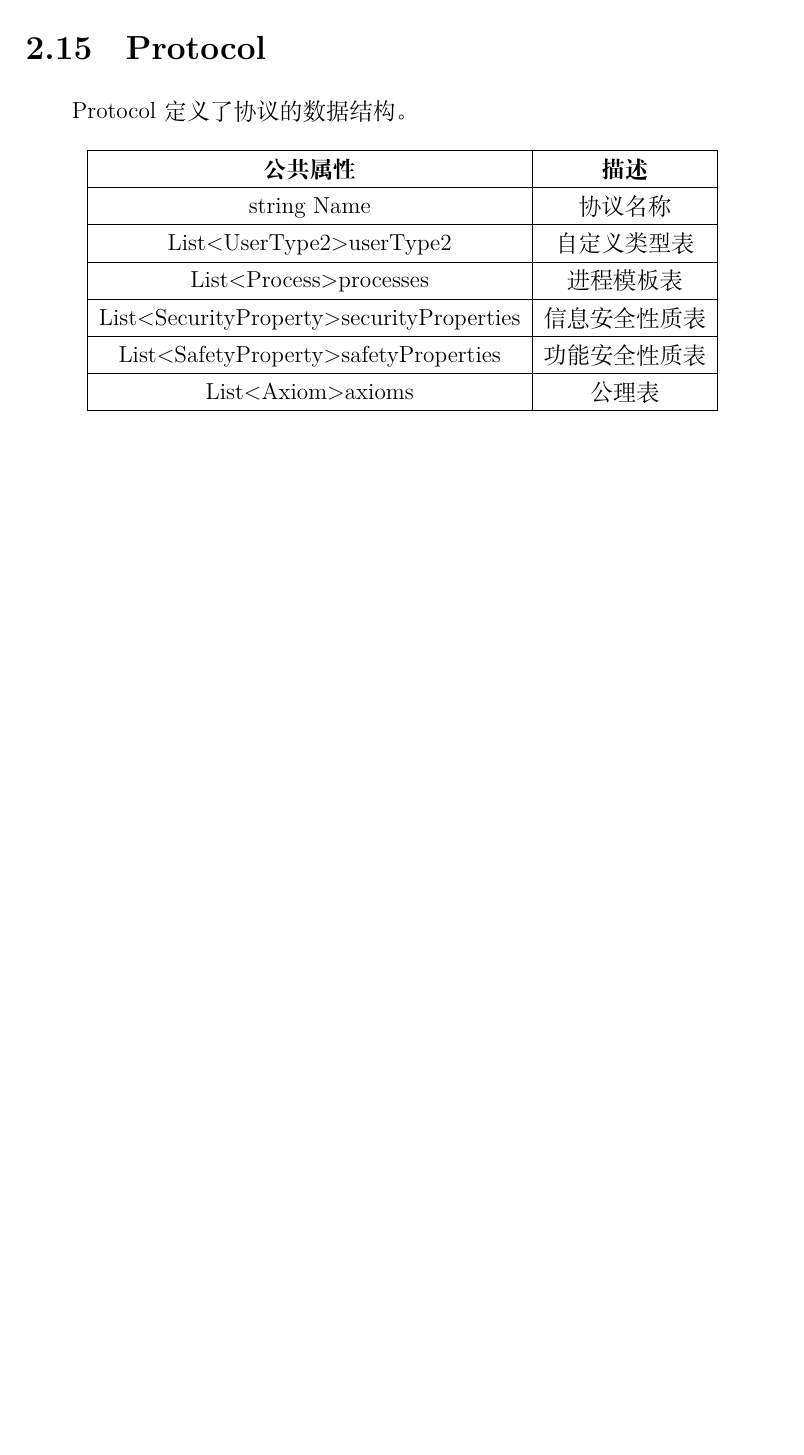
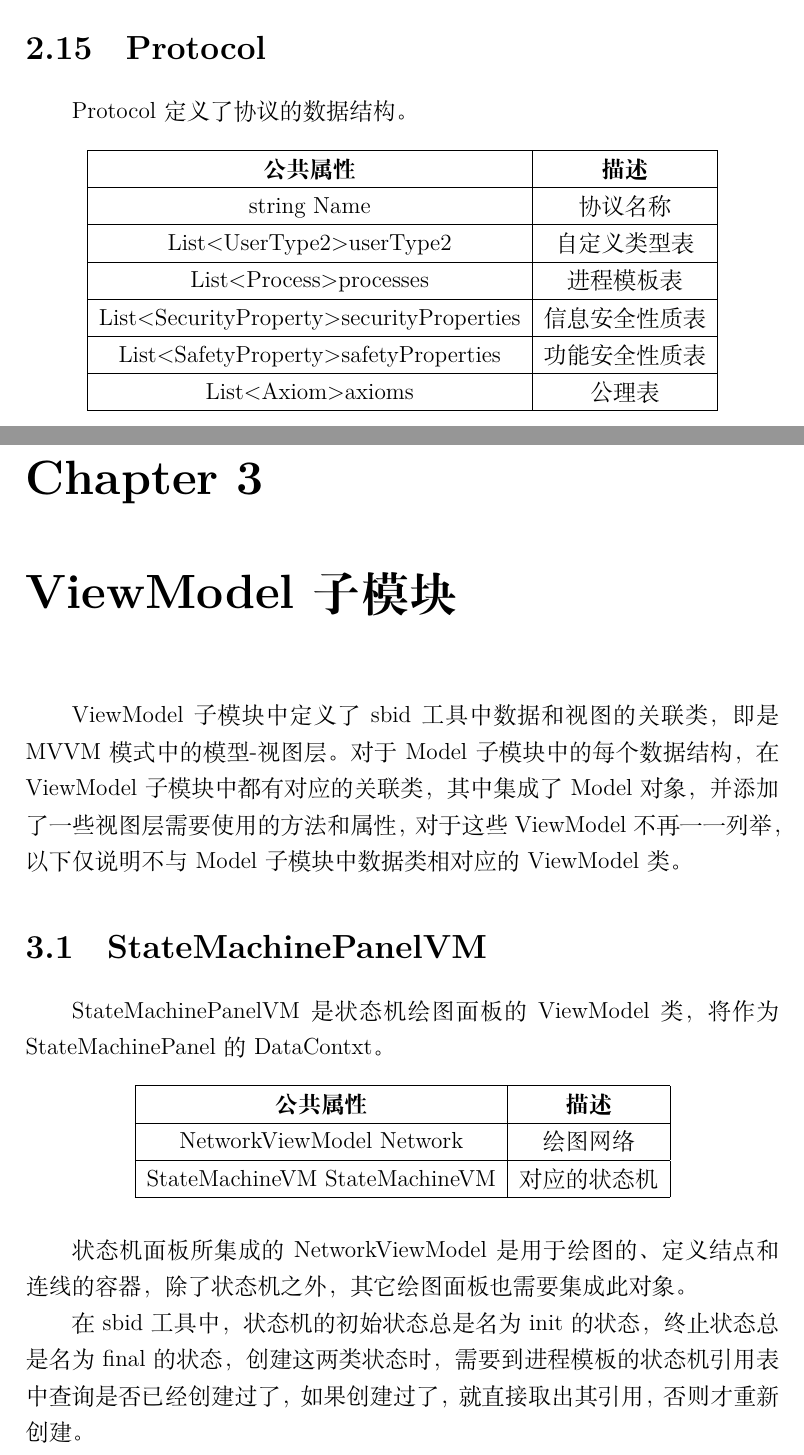
Before and after one commit to LauZyHou/Built-In-Security, a LaTeX book (sbid技术报告/main.tex, which reads sbid技术报告/TeX_files/viewmodel.tex): part of page 9 of 9 before the commit and two parts of pages 10 and 11 of 13 after it, the two joined at a grey line, cut so that both start at the same text, the shorter picture padded with empty space. Compiled offline with XeLaTeX.

Commit message:
sbid技术报告:viewmodel

```diff
--- /dev/null
+++ b/sbid技术报告/TeX_files/viewmodel.tex
@@ -0,0 +1,18 @@
+\chapter{ViewModel子模块}
+ViewModel子模块中定义了sbid工具中数据和视图的关联类，即是MVVM模式中的模型-视图层。对于Model子模块中的每个数据结构，在ViewModel子模块中都有对应的关联类，其中集成了Model对象，并添加了一些视图层需要使用的方法和属性，对于这些ViewModel不再一一列举，以下仅说明不与Model子模块中数据类相对应的ViewModel类。
+
+\section{StateMachinePanelVM}
+StateMachinePanelVM是状态机绘图面板的ViewModel类，将作为StateMachinePanel的DataContxt。
+\par
+\begin{table}[h]
+	\centering
+	\begin{tabular}{|c|c|}
+		\hline
+		\textbf{公共属性}                 & \textbf{描述} \\ \hline
+		NetworkViewModel Network      & 绘图网络        \\ \hline
+		StateMachineVM StateMachineVM & 对应的状态机      \\ \hline
+	\end{tabular}
+\end{table}
+\par
+状态机面板所集成的NetworkViewModel是用于绘图的、定义结点和连线的容器，除了状态机之外，其它绘图面板也需要集成此对象。
+\par
@@ -0,0 +29,3 @@
+\par
+在sbid工具中，状态机的初始状态总是名为init的状态，终止状态总是名为final的状态，创建这两类状态时，需要到进程模板的状态机引用表中查询是否已经创建过了，如果创建过了，就直接取出其引用，否则才重新创建。
+\par
```
Also changed, not shown: sbid技术报告/TeX_files/model.tex (+1 -0 lines), sbid技术报告/main.tex (+1 -0 lines), sbid技术报告/TeX_files/viewmodel.tex (33 more changed lines).
